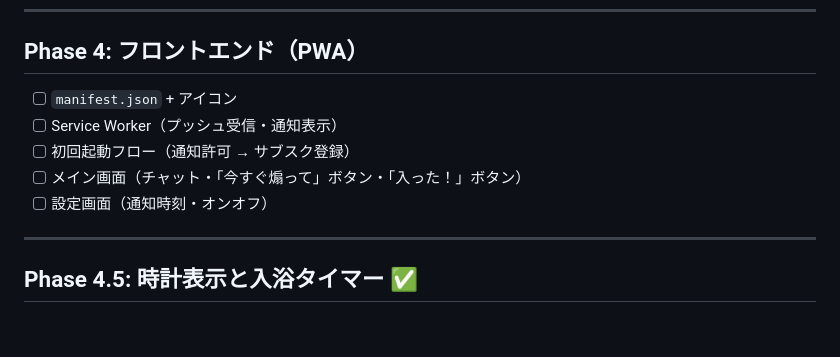
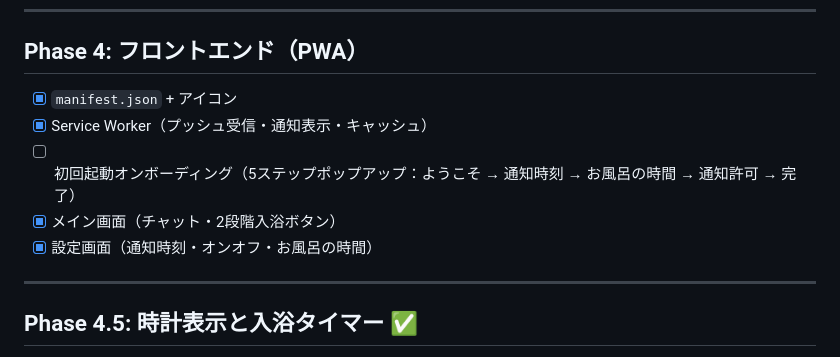
Before and after one commit to rainbowstar2400/bath.exe, a Markdown page: docs/development-plan.md, the part around the change. GitHub-like rendering; blank space fills up the shorter version.

```diff
--- a/docs/development-plan.md
+++ b/docs/development-plan.md
@@ -87,11 +87,11 @@
 
 ## Phase 4: フロントエンド（PWA）
 
-- [ ] `manifest.json` + アイコン
-- [ ] Service Worker（プッシュ受信・通知表示）
-- [ ] 初回起動フロー（通知許可 → サブスク登録）
-- [ ] メイン画面（チャット・「今すぐ煽って」ボタン・「入った！」ボタン）
-- [ ] 設定画面（通知時刻・オンオフ）
+- [x] `manifest.json` + アイコン
+- [x] Service Worker（プッシュ受信・通知表示・キャッシュ）
+- [ ] 初回起動オンボーディング（5ステップポップアップ：ようこそ → 通知時刻 → お風呂の時間 → 通知許可 → 完了）
+- [x] メイン画面（チャット・2段階入浴ボタン）
+- [x] 設定画面（通知時刻・オンオフ・お風呂の時間）
 
 ---
 
```
Also changed, not shown: docs/specification.md (+63 -0 lines).
